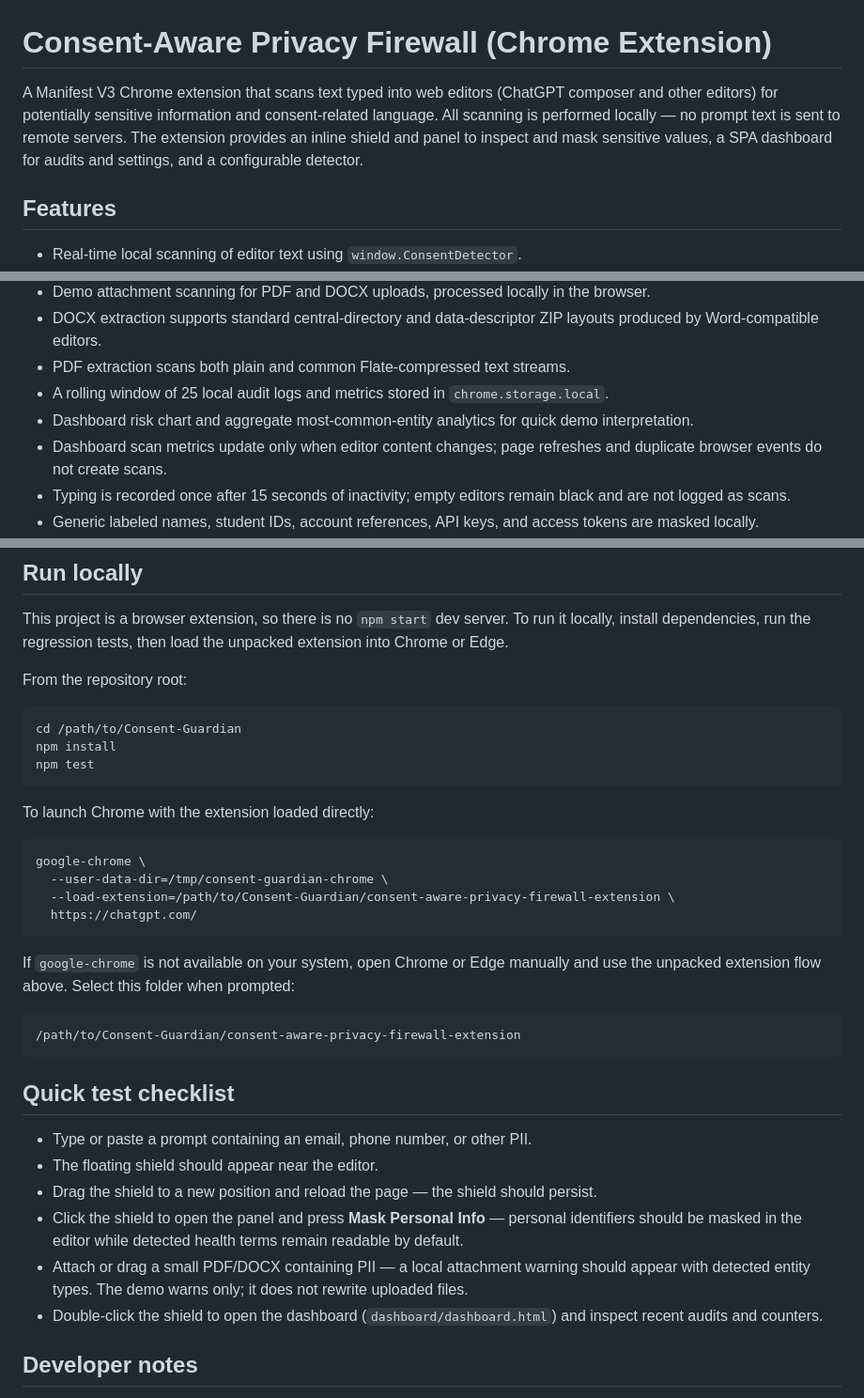
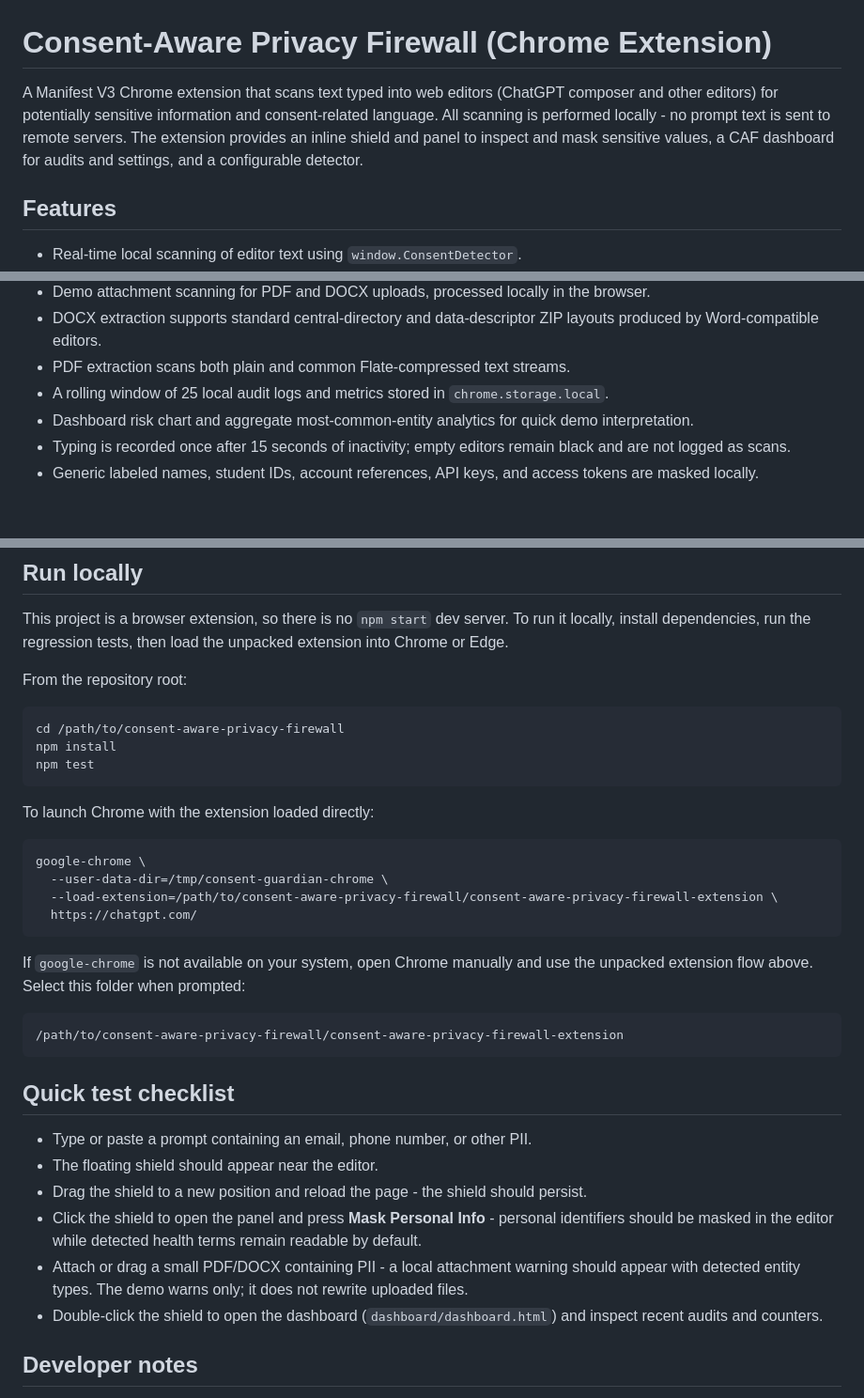
Before and after one commit to reachmaheshkandagatla/consent-aware-privacy-firewall, a Markdown page: README.md, 3 parts joined by grey strips. Shown at 94% size. GitHub-like rendering; blank space fills up the shorter version.

Commit message:
Fix project name and paths in README
Updated README to reflect correct project name and paths.

````diff
--- a/README.md
+++ b/README.md
@@ -1,6 +1,6 @@
 # Consent-Aware Privacy Firewall (Chrome Extension)
 
-A Manifest V3 Chrome extension that scans text typed into web editors (ChatGPT composer and other editors) for potentially sensitive information and consent-related language. All scanning is performed locally — no prompt text is sent to remote servers. The extension provides an inline shield and panel to inspect and mask sensitive values, a SPA dashboard for audits and settings, and a configurable detector.
+A Manifest V3 Chrome extension that scans text typed into web editors (ChatGPT composer and other editors) for potentially sensitive information and consent-related language. All scanning is performed locally - no prompt text is sent to remote servers. The extension provides an inline shield and panel to inspect and mask sensitive values, a CAF dashboard for audits and settings, and a configurable detector.
 
 ## Features
 - Real-time local scanning of editor text using `window.ConsentDetector`.
@@ -12,7 +12,6 @@ A Manifest V3 Chrome extension that scans text typed into web editors (ChatGPT c
 - PDF extraction scans both plain and common Flate-compressed text streams.
 - A rolling window of 25 local audit logs and metrics stored in `chrome.storage.local`.
 - Dashboard risk chart and aggregate most-common-entity analytics for quick demo interpretation.
-- Dashboard scan metrics update only when editor content changes; page refreshes and duplicate browser events do not create scans.
 - Typing is recorded once after 15 seconds of inactivity; empty editors remain black and are not logged as scans.
 - Generic labeled names, student IDs, account references, API keys, and access tokens are masked locally.
 - Assignment-style secret variables and textual DOB formats such as `16-june-1988` are detected; an empty editor uses a black shield.
@@ -31,7 +30,7 @@ This project is a browser extension, so there is no `npm start` dev server. To r
 From the repository root:
 
 ```bash
-cd /path/to/Consent-Guardian
+cd /path/to/consent-aware-privacy-firewall
 npm install
 npm test
 ```
@@ -41,22 +40,22 @@ To launch Chrome with the extension loaded directly:
 ```bash
 google-chrome \
   --user-data-dir=/tmp/consent-guardian-chrome \
-  --load-extension=/path/to/Consent-Guardian/consent-aware-privacy-firewall-extension \
+  --load-extension=/path/to/consent-aware-privacy-firewall/consent-aware-privacy-firewall-extension \
   https://chatgpt.com/
 ```
 
-If `google-chrome` is not available on your system, open Chrome or Edge manually and use the unpacked extension flow above. Select this folder when prompted:
+If `google-chrome` is not available on your system, open Chrome manually and use the unpacked extension flow above. Select this folder when prompted:
 
 ```text
-/path/to/Consent-Guardian/consent-aware-privacy-firewall-extension
+/path/to/consent-aware-privacy-firewall/consent-aware-privacy-firewall-extension
 ```
 
 ## Quick test checklist
 - Type or paste a prompt containing an email, phone number, or other PII.
 - The floating shield should appear near the editor.
-- Drag the shield to a new position and reload the page — the shield should persist.
-- Click the shield to open the panel and press **Mask Personal Info** — personal identifiers should be masked in the editor while detected health terms remain readable by default.
-- Attach or drag a small PDF/DOCX containing PII — a local attachment warning should appear with detected entity types. The demo warns only; it does not rewrite uploaded files.
+- Drag the shield to a new position and reload the page - the shield should persist.
+- Click the shield to open the panel and press **Mask Personal Info** - personal identifiers should be masked in the editor while detected health terms remain readable by default.
+- Attach or drag a small PDF/DOCX containing PII - a local attachment warning should appear with detected entity types. The demo warns only; it does not rewrite uploaded files.
 - Double-click the shield to open the dashboard (`dashboard/dashboard.html`) and inspect recent audits and counters.
 
 ## Developer notes
````
